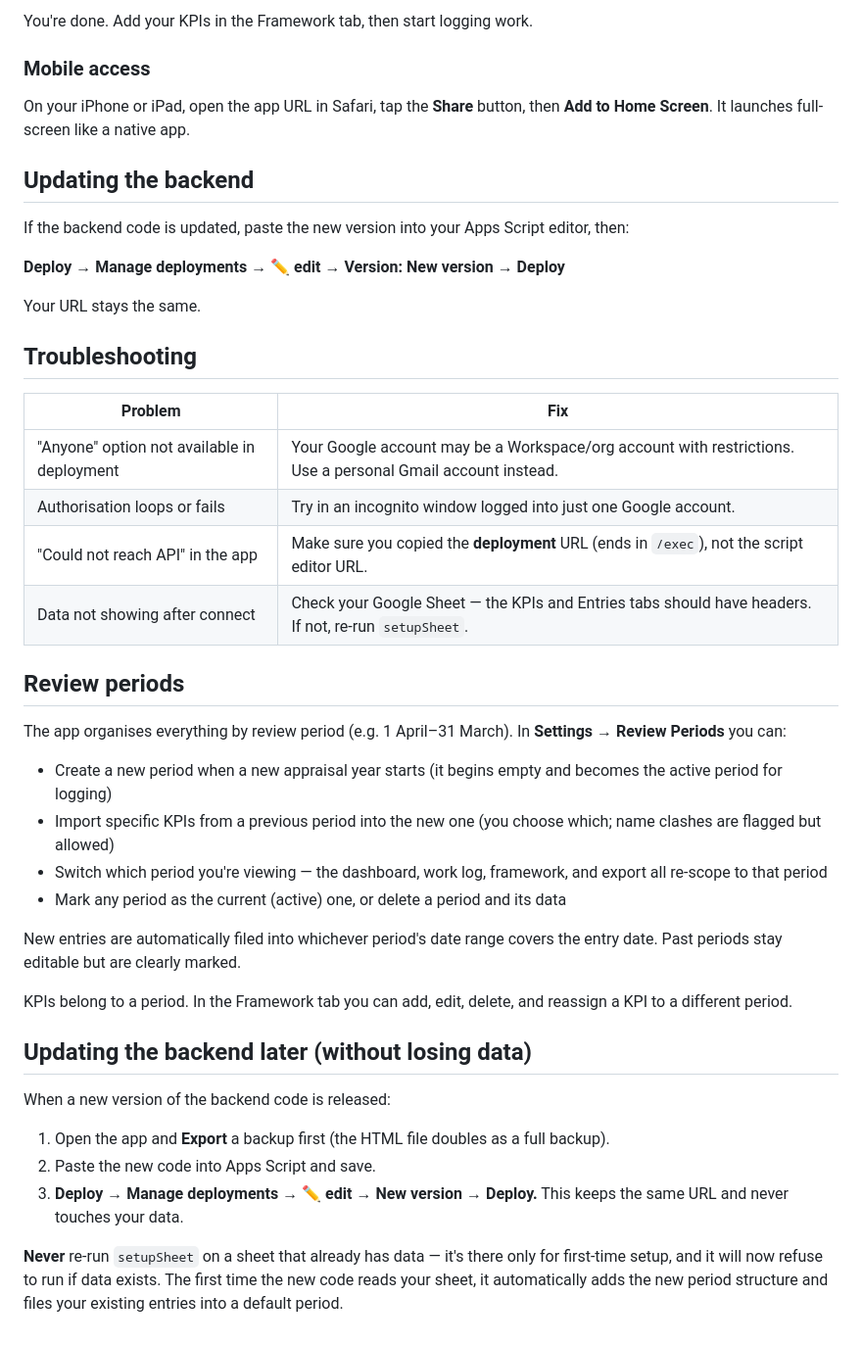
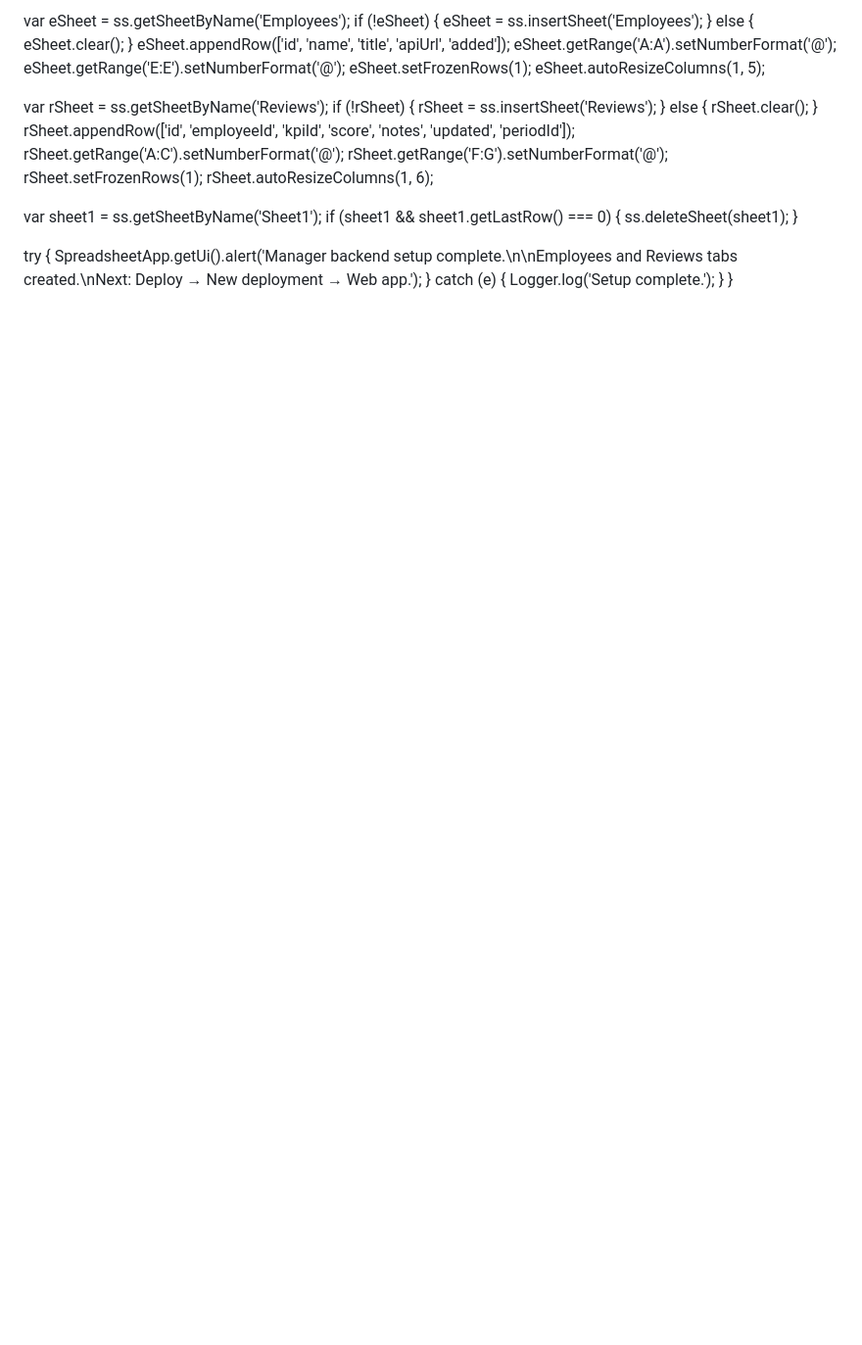
Before and after one commit to deronmotha-hash/KPI-Tracker, a Markdown page: README.md, the part around one of its changes. Shown at 98% size. Rendered like a GitHub page; blank space fills up the shorter version.

Commit message:
fix: update README to reflect backend structure and setup instructions for manager app

```diff
--- a/README.md
+++ b/README.md
@@ -63,47 +211,36 @@ Back in the script editor:
 
-You're done. Add your KPIs in the Framework tab, then start logging work.
+  var eSheet = ss.getSheetByName('Employees');
+  if (!eSheet) {
+    eSheet = ss.insertSheet('Employees');
+  } else {
+    eSheet.clear();
+  }
+  eSheet.appendRow(['id', 'name', 'title', 'apiUrl', 'added']);
+  eSheet.getRange('A:A').setNumberFormat('@');
+  eSheet.getRange('E:E').setNumberFormat('@');
+  eSheet.setFrozenRows(1);
+  eSheet.autoResizeColumns(1, 5);
 
-### Mobile access
+  var rSheet = ss.getSheetByName('Reviews');
+  if (!rSheet) {
+    rSheet = ss.insertSheet('Reviews');
+  } else {
+    rSheet.clear();
+  }
+  rSheet.appendRow(['id', 'employeeId', 'kpiId', 'score', 'notes', 'updated', 'periodId']);
+  rSheet.getRange('A:C').setNumberFormat('@');
+  rSheet.getRange('F:G').setNumberFormat('@');
+  rSheet.setFrozenRows(1);
+  rSheet.autoResizeColumns(1, 6);
 
-On your iPhone or iPad, open the app URL in Safari, tap the **Share** button, then **Add to Home Screen**. It launches full-screen like a native app.
+  var sheet1 = ss.getSheetByName('Sheet1');
+  if (sheet1 && sheet1.getLastRow() === 0) {
+    ss.deleteSheet(sheet1);
+  }
 
-## Updating the backend
-
-If the backend code is updated, paste the new version into your Apps Script editor, then:
-
-**Deploy → Manage deployments → ✏ edit → Version: New version → Deploy**
-
-Your URL stays the same.
-
-## Troubleshooting
-
-| Problem | Fix |
-|---------|-----|
-| "Anyone" option not available in deployment | Your Google account may be a Workspace/org account with restrictions. Use a personal Gmail account instead. |
-| Authorisation loops or fails | Try in an incognito window logged into just one Google account. |
-| "Could not reach API" in the app | Make sure you copied the **deployment** URL (ends in `/exec`), not the script editor URL. |
-| Data not showing after connect | Check your Google Sheet — the KPIs and Entries tabs should have headers. If not, re-run `setupSheet`. |
-
-
-## Review periods
-
-The app organises everything by review period (e.g. 1 April–31 March). In **Settings → Review Periods** you can:
-
-- Create a new period when a new appraisal year starts (it begins empty and becomes the active period for logging)
-- Import specific KPIs from a previous period into the new one (you choose which; name clashes are flagged but allowed)
-- Switch which period you're viewing — the dashboard, work log, framework, and export all re-scope to that period
-- Mark any period as the current (active) one, or delete a period and its data
-
-New entries are automatically filed into whichever period's date range covers the entry date. Past periods stay editable but are clearly marked.
-
-KPIs belong to a period. In the Framework tab you can add, edit, delete, and reassign a KPI to a different period.
-
-## Updating the backend later (without losing data)
-
-When a new version of the backend code is released:
-
-1. Open the app and **Export** a backup first (the HTML file doubles as a full backup).
-2. Paste the new code into Apps Script and save.
-3. **Deploy → Manage deployments → ✏ edit → New version → Deploy.** This keeps the same URL and never touches your data.
-
-**Never** re-run `setupSheet` on a sheet that already has data — it's there only for first-time setup, and it will now refuse to run if data exists. The first time the new code reads your sheet, it automatically adds the new period structure and files your existing entries into a default period.
+  try {
+    SpreadsheetApp.getUi().alert('Manager backend setup complete.\n\nEmployees and Reviews tabs created.\nNext: Deploy → New deployment → Web app.');
+  } catch (e) {
+    Logger.log('Setup complete.');
+  }
+}
```
Also changed, not shown: other parts of README.md (+190 -42 lines).
